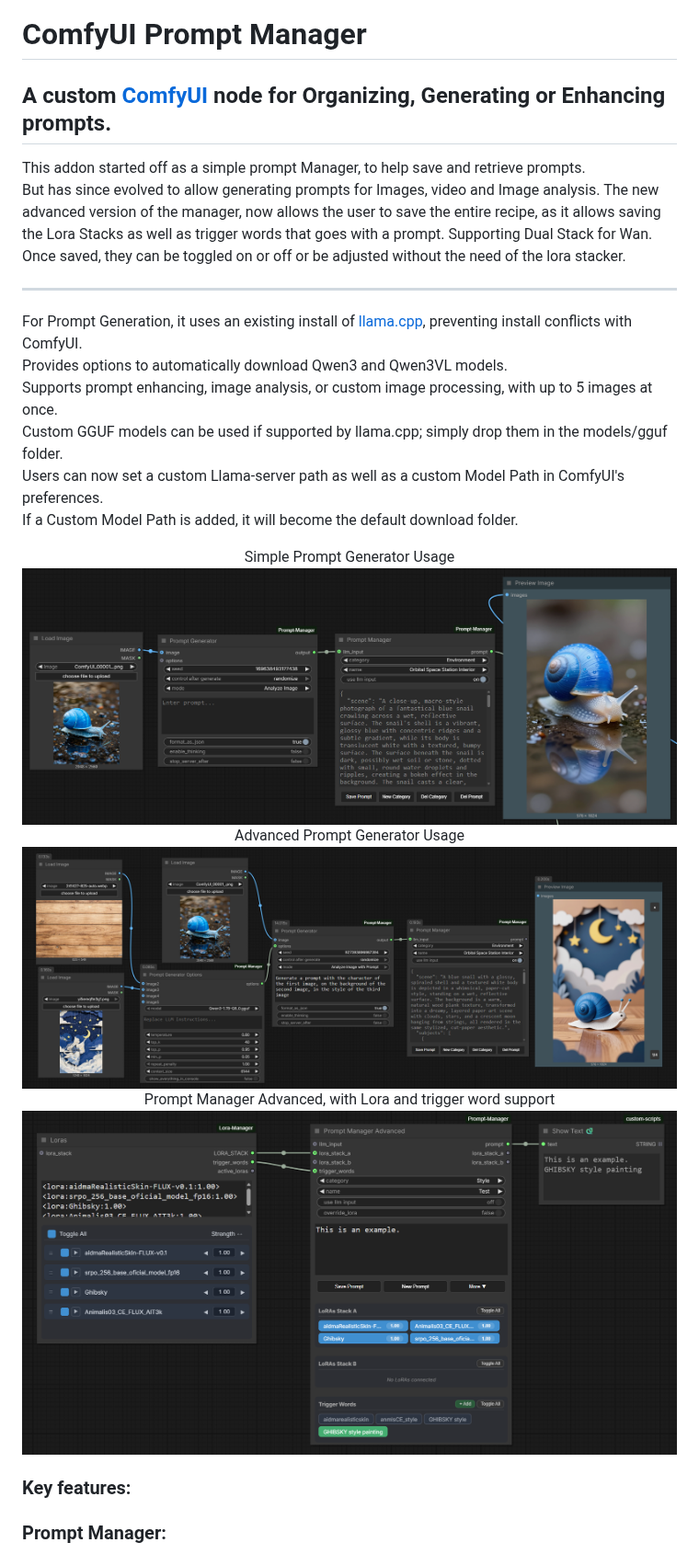
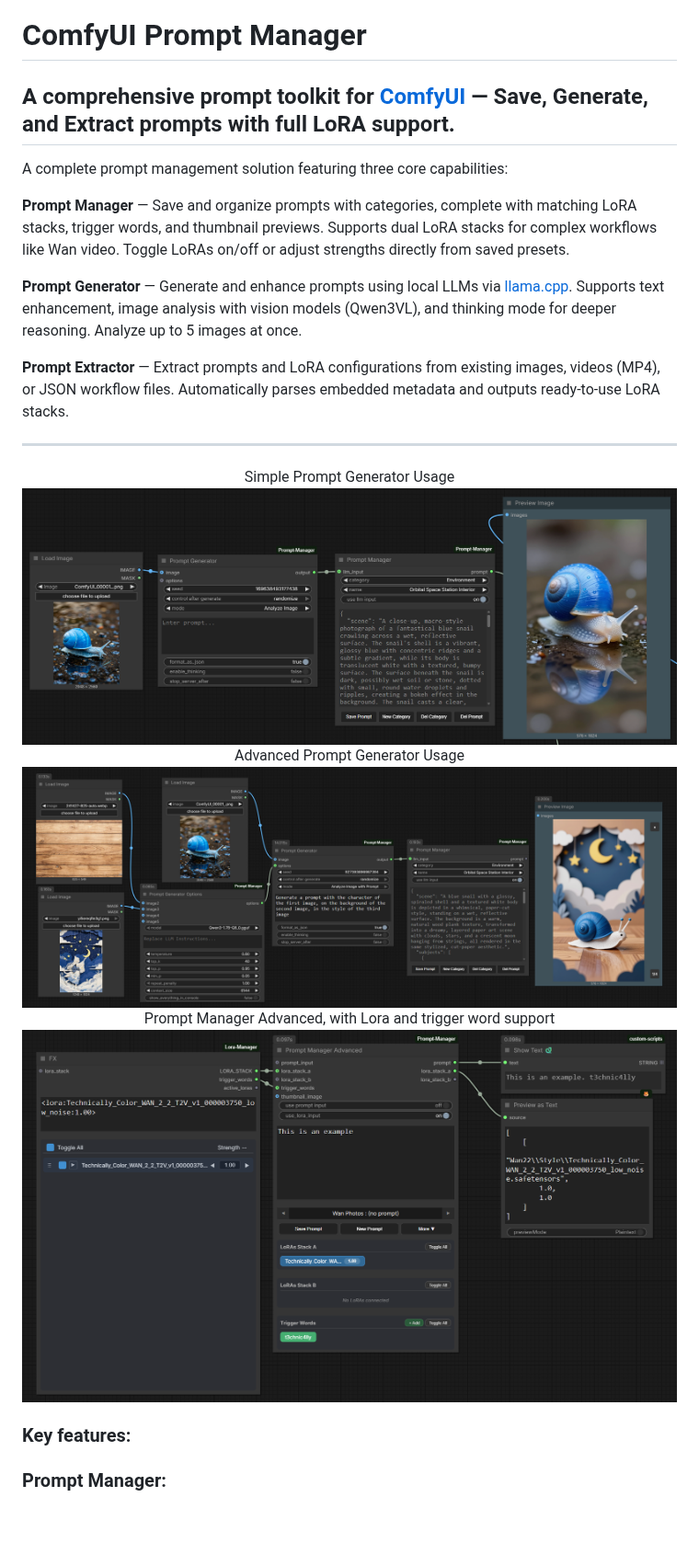
Before and after one commit to FranckyB/ComfyUI-Prompt-Manager, a Markdown page: README.md, the part around one of its changes. Shown at 92% size. GitHub-like rendering; pictures changed too: docs/prompt_manager_advanced.png; blank space fills up the shorter version.

```diff
--- a/README.md
+++ b/README.md
@@ -1,24 +1,19 @@
 # ComfyUI Prompt Manager
-## A custom [ComfyUI](https://github.com/comfyanonymous/ComfyUI) node for Organizing, Generating or Enhancing prompts.
+## A comprehensive prompt toolkit for [ComfyUI](https://github.com/comfyanonymous/ComfyUI) — Save, Generate, and Extract prompts with full LoRA support.
 
-This addon started off as a simple prompt Manager, to help save and retrieve prompts.
-But has since evolved to allow generating prompts for Images, video and Image analysis.
-The new advanced version of the manager, now allows the user to save the entire recipe,
-as it allows saving the Lora Stacks as well as trigger words that goes with a prompt. Supporting Dual Stack for Wan.
-Once saved, they can be toggled on or off or be adjusted without the need of the lora stacker.
+A complete prompt management solution featuring three core capabilities:
+
+**Prompt Manager** — Save and organize prompts with categories, complete with matching LoRA stacks, trigger words, and thumbnail previews. Supports dual LoRA stacks for complex workflows like Wan video. Toggle LoRAs on/off or adjust strengths directly from saved presets.
+
+**Prompt Generator** — Generate and enhance prompts using local LLMs via [llama.cpp](https://github.com/ggerganov/llama.cpp). Supports text enhancement, image analysis with vision models (Qwen3VL), and thinking mode for deeper reasoning. Analyze up to 5 images at once.
+
+**Prompt Extractor** — Extract prompts and LoRA configurations from existing images, videos (MP4), or JSON workflow files. Automatically parses embedded metadata and outputs ready-to-use LoRA stacks.
 ___
-For Prompt Generation, it uses an existing install of [llama.cpp](https://github.com/ggerganov/llama.cpp), preventing install conflicts with ComfyUI.
-Provides options to automatically download Qwen3 and Qwen3VL models.
-Supports prompt enhancing, image analysis, or custom image processing, with up to 5 images at once.
-Custom GGUF models can be used if supported by llama.cpp; simply drop them in the models/gguf folder.
-Users can now set a custom Llama-server path as well as a custom Model Path in ComfyUI's preferences.
-If a Custom Model Path is added, it will become the default download folder.
 
 <div align="center">
   <figcaption>Simple Prompt Generator Usage</figcaption>
   <img src="docs/prompt_manager.png" alt="Prompt Manager">
 </div>
-
 
 <div align="center">
   <figcaption>Advanced Prompt Generator Usage</figcaption>
```
Also changed, not shown: other parts of README.md (+38 -2 lines), js/placeholder.png (added), 10 other files.
